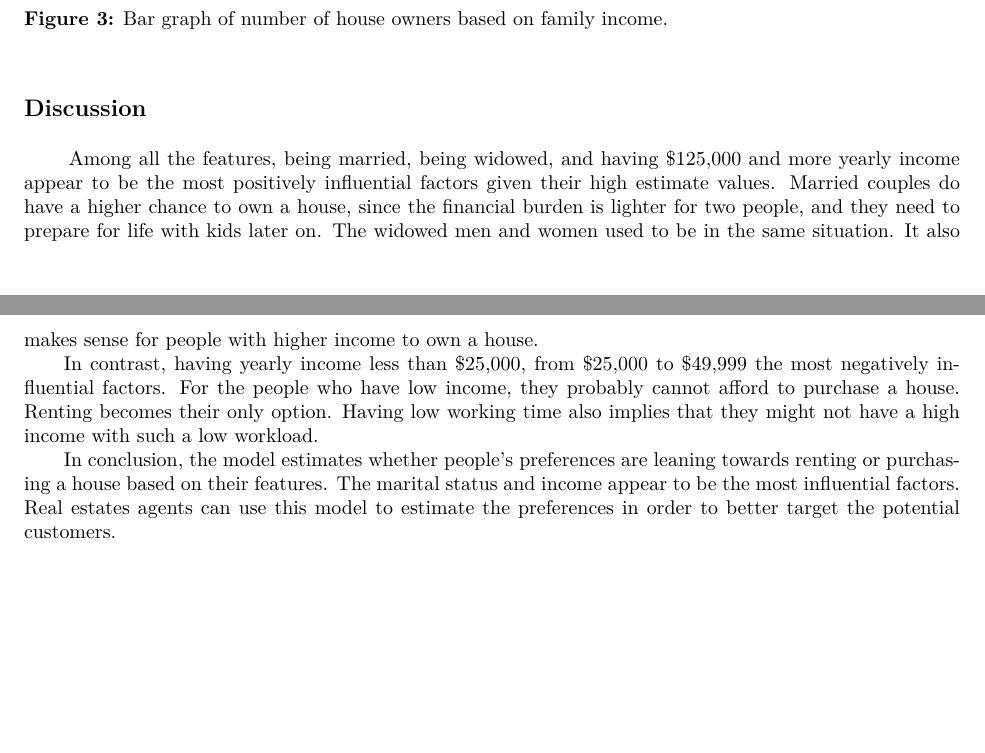
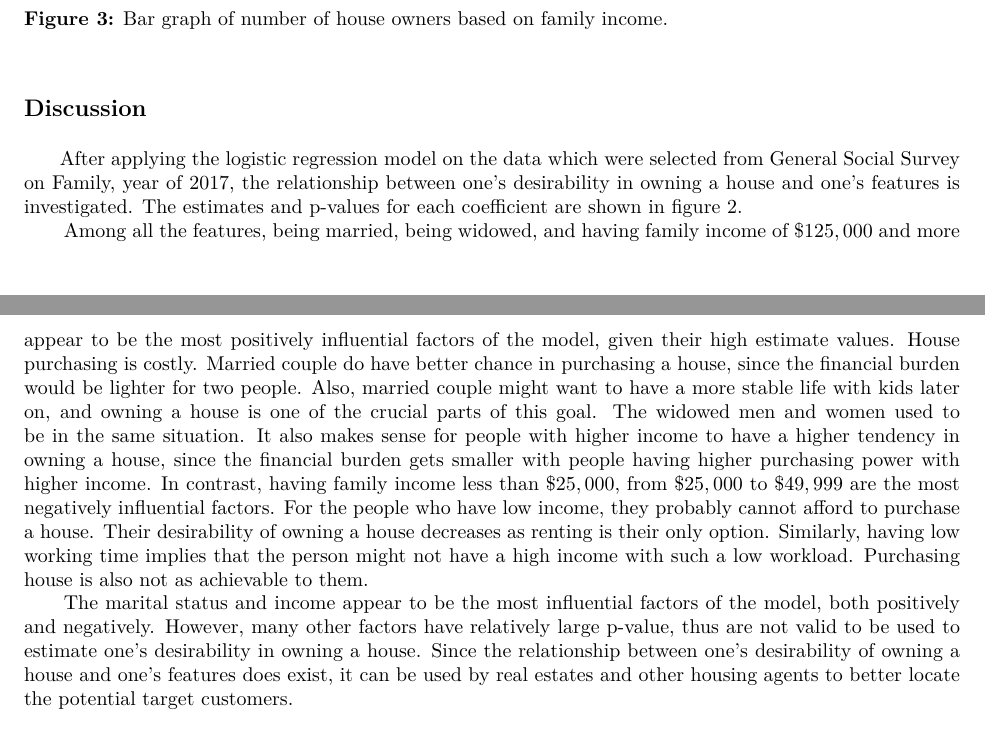
Before and after one commit to ElricL/Housing-Market-Strategy, an R Markdown document (Housing-Market-Report.Rmd): two parts of pages 5 and 6 of 7, joined at a grey line, cut so that both start at the same text, the shorter picture padded with empty space. The pictures show the output file Housing-Market-Report.pdf that the author committed with the source.

Commit message:
Discussion portion update

```diff
--- a/Housing-Market-Report.Rmd
+++ b/Housing-Market-Report.Rmd
@@ -157,9 +157,10 @@ __Figure 3:__ Bar graph of number of house owners based on family income. \
 
 ## Discussion
 
-|       Among all the features, being married, being widowed, and having $125,000 and more yearly income appear to be the most positively influential factors given their high estimate values. Married couples do have a higher chance to own a house, since the financial burden is lighter for two people, and they need to prepare for life with kids later on. The widowed men and women used to be in the same situation. It also makes sense for people with higher income to own a house.
-|       In contrast, having yearly income less than $25,000, from $25,000 to $49,999 the most negatively influential factors. For the people who have low income, they probably cannot afford to purchase a house. Renting becomes their only option. Having low working time also implies that they might not have a high income with such a low workload.
-|       In conclusion, the model estimates whether people’s preferences are leaning towards renting or purchasing a house based on their features. The marital status and income appear to be the most influential factors. Real estates agents can use this model to estimate the preferences in order to better target the potential customers.
+|       After applying the logistic regression model on the data which were selected from General Social Survey on Family, year of 2017, the relationship between one’s desirability in owning a house and one’s features is investigated. The estimates and p-values for each coefficient are shown in figure 2.
+|       Among all the features, being married, being widowed, and having family income of $\$125,000$ and more appear to be the most positively influential factors of the model, given their high estimate values. House purchasing is costly. Married couple do have better chance in purchasing a house, since the financial burden would be lighter for two people. Also, married couple might want to have a more stable life with kids later on, and owning a house is one of the crucial parts of this goal. The widowed men and women used to be in the same situation. It also makes sense for people with higher income to have a higher tendency in owning a house, since the financial burden gets smaller with people having higher purchasing power with higher income. In contrast, having family income less than $\$25,000$, from $\$25,000$ to $\$49,999$ are the most negatively influential factors. For the people who have low income, they probably cannot afford to purchase a house. Their desirability of owning a house decreases as renting is their only option. Similarly, having low working time implies that the person might not have a high income with such a low workload. Purchasing house is also not as achievable to them.
+|       The marital status and income appear to be the most influential factors of the model, both positively and negatively. However, many other factors have relatively large p-value, thus are not valid to be used to estimate one’s desirability in owning a house. Since the relationship between one’s desirability of owning a house and one’s features does exist, it can be used by real estates and other housing agents to better locate the potential target customers.
+
 
 ## Weaknesses
 
```
Also changed, not shown: Housing-Market-Report.pdf, 2 other files.
